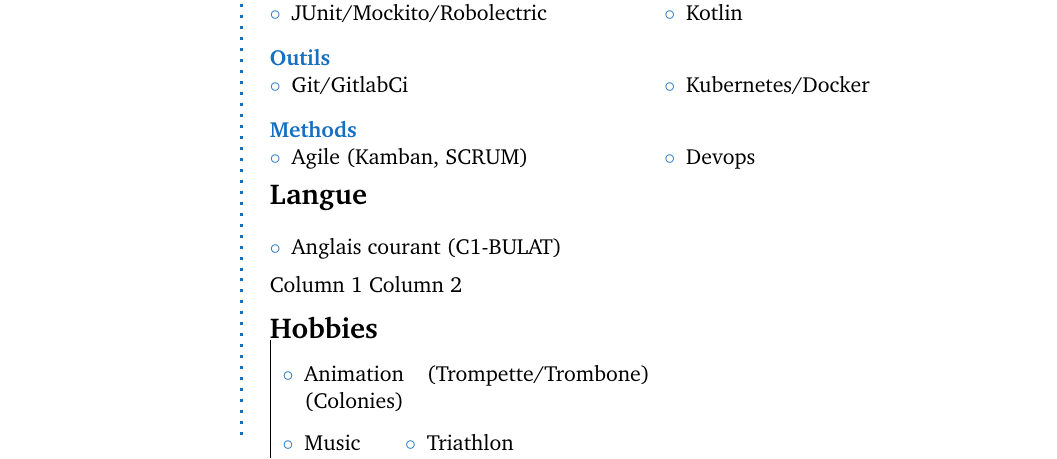
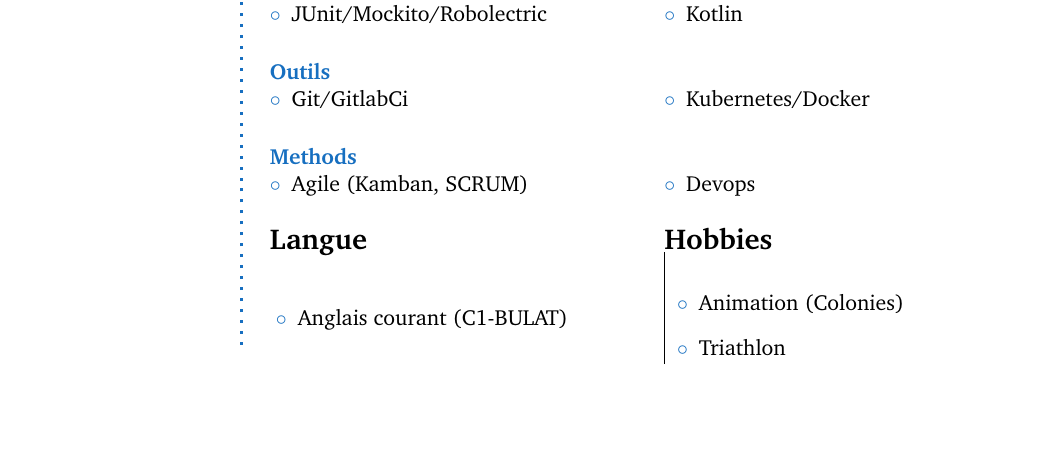
Before and after one commit to galoat/CvFlo, a LaTeX book (test.tex): part of the page, cut so that both start at the same text, the shorter picture padded with empty space. Compiled offline with pdfLaTeX.

Commit message:
version 8/05/19

```diff
--- a/test.tex
+++ b/test.tex
@@ -174,35 +174,27 @@ Methode Agile/Devops, , micro-services,
 
 
 \noindent
- \begin{minipage}{0.60\textwidth}
-\CVSection{Langue }
-\begin{enumerate}[\color{RoyalBlue}$\circ$]
-  \item Anglais courant (C1-BULAT)\\
 
-\end{enumerate}
-\end{minipage}%
-\hfill
 
 \begin{multicols}{2}
-Column 1
+\CVSection{Langue }
+\begin{enumerate}[ \color{RoyalBlue}$\circ$]
+  \item Anglais courant (C1-BULAT)\\
+\end{enumerate}
 \columnbreak
-Column 2
+
+\CVSection{Hobbies}
+\begin{tabular}{|p{\textwidth}}
+
+\begin{enumerate}[\color{RoyalBlue}$\circ$]
+  \item Animation (Colonies)
+  \item Triathlon
+\end{enumerate}
+
+\end{tabular}
 \end{multicols}
 
-\begin{minipage}{0.20\textwidth}
 \SmallSep
-\setlength{\parindent}{0pt}
-\CVSection{Hobbies}
-\begin{tabular}{|p{\textwidth}}
-\begin{multicols}{1}
-\begin{enumerate}[\color{RoyalBlue}$\circ$]
-  \item Animation (Colonies)
-  \item Music (Trompette/Trombone)
-\item Triathlon
-\end{enumerate}
-\end{multicols}
-\end{tabular}
-\end{minipage}%
 \framebreak
 
 
```
Also changed, not shown: CvLacourFlorian.pdf (added), test.pdf.
